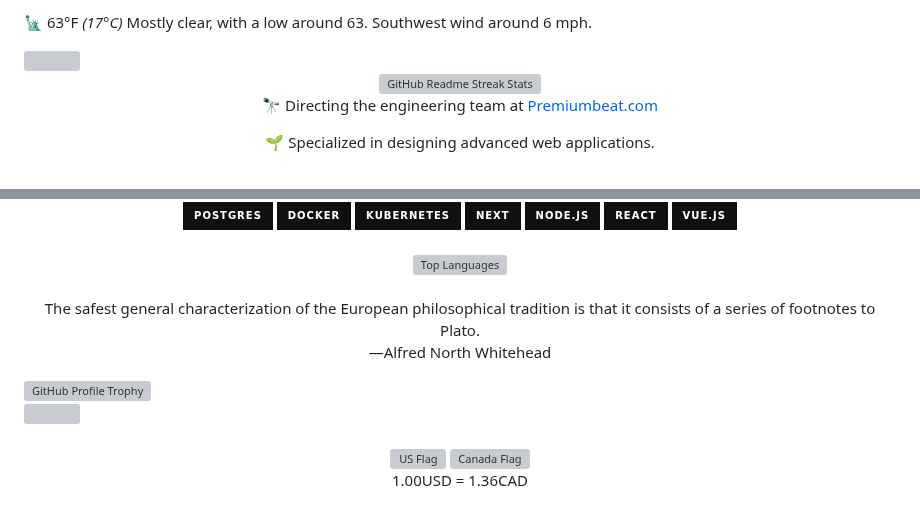
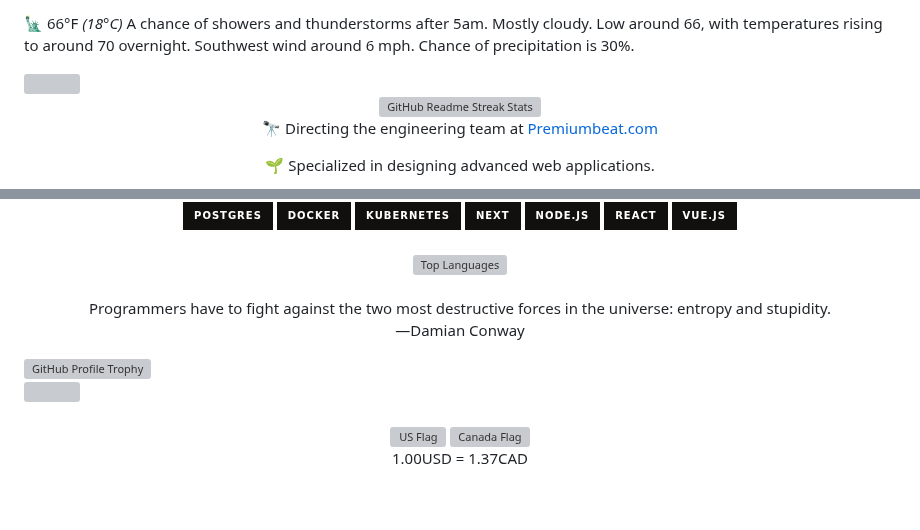
Before and after one commit to apl9000/apl9000, a Markdown page: README.md, 2 parts joined by grey strips. GitHub-like rendering; badges without logos; grey boxes are pictures that could not be loaded.

Commit message:
Auto update README.md

```diff
--- a/README.md
+++ b/README.md
@@ -1,6 +1,6 @@
 <p>
-	🗽 63°F
-	<i>(17°C)</i> Mostly clear, with a low around 63. Southwest wind around 6 mph.
+	🗽 66°F
+	<i>(18°C)</i> A chance of showers and thunderstorms after 5am. Mostly cloudy. Low around 66, with temperatures rising to around 70 overnight. Southwest wind around 6 mph. Chance of precipitation is 30%.
 </p>
 <img
 	src="https://media.giphy.com/media/v1.Y2lkPTc5MGI3NjExajI0ejZjbW5mdm1tOGFtanE1MGtkYjl4YnV1NXpya201bzUxYmF6aCZlcD12MV9pbnRlcm5hbF9naWZfYnlfaWQmY3Q9Zw/lidqP5DHoMTCg/giphy.gif"
@@ -122,8 +122,8 @@
 <br />
 <p align="center">
 	<text
-		>The safest general characterization of the European philosophical tradition is that it consists of a series of footnotes to Plato.<br />
-		—Alfred North Whitehead</text
+		>Programmers have to fight against the two most destructive forces in the universe: entropy and stupidity.<br />
+		—Damian Conway</text
 	>
 </p>
 <img
@@ -148,7 +148,7 @@
 		height="101"
 		src="https://upload.wikimedia.org/wikipedia/commons/thumb/d/d9/Flag_of_Canada_%28Pantone%29.svg/2880px-Flag_of_Canada_%28Pantone%29.svg.png"
 	/>
-	<p>1.00USD = 1.36CAD</p>
+	<p>1.00USD = 1.37CAD</p>
 </div>
 <br />
 <div align="center">
```
Also changed, not shown: other parts of README.md (+1 -1 lines).
